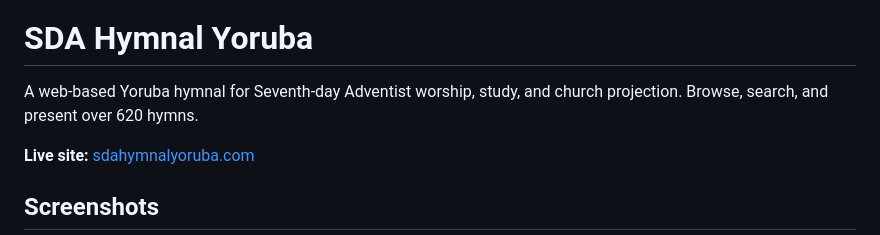
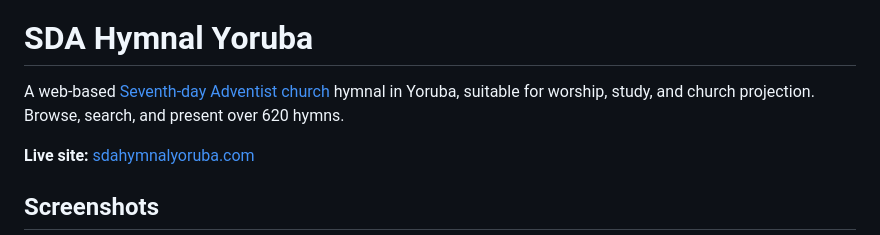
Before and after one commit to fisayoafolayan/sdahymnalyorubaweb, a Markdown page: README.md, the part around the change. Drawn GitHub-style.

Commit message:
made sentence a bit more understandable

```diff
--- a/README.md
+++ b/README.md
@@ -4,7 +4,7 @@
 
 # SDA Hymnal Yoruba
 
-A web-based Yoruba hymnal for Seventh-day Adventist worship, study, and church projection. Browse, search, and present over 620 hymns.
+A web-based [Seventh-day Adventist church](https://adventist.org/) hymnal in Yoruba, suitable for worship, study, and church projection. Browse, search, and present over 620 hymns.
 
 **Live site:** [sdahymnalyoruba.com](https://sdahymnalyoruba.com)
 
```
